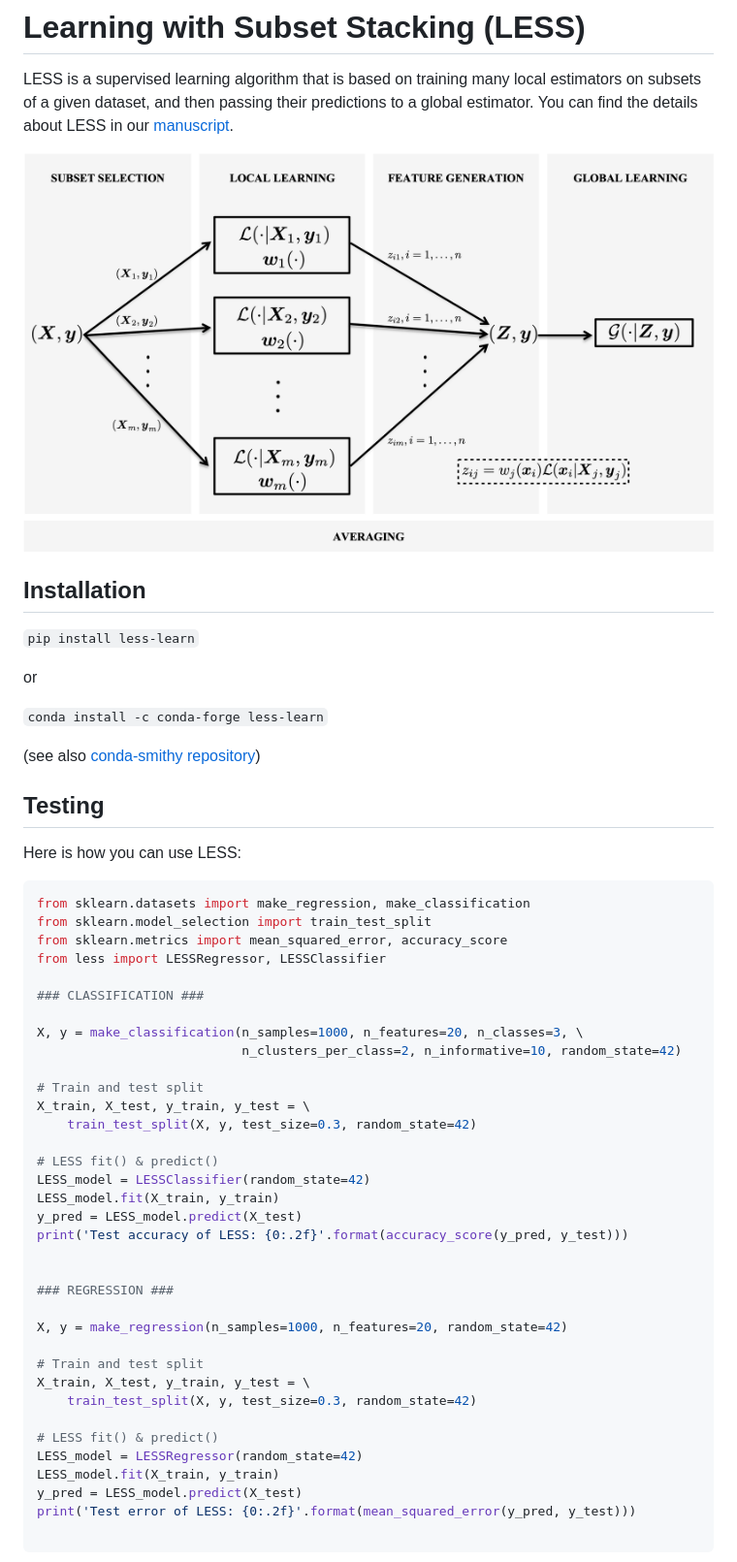
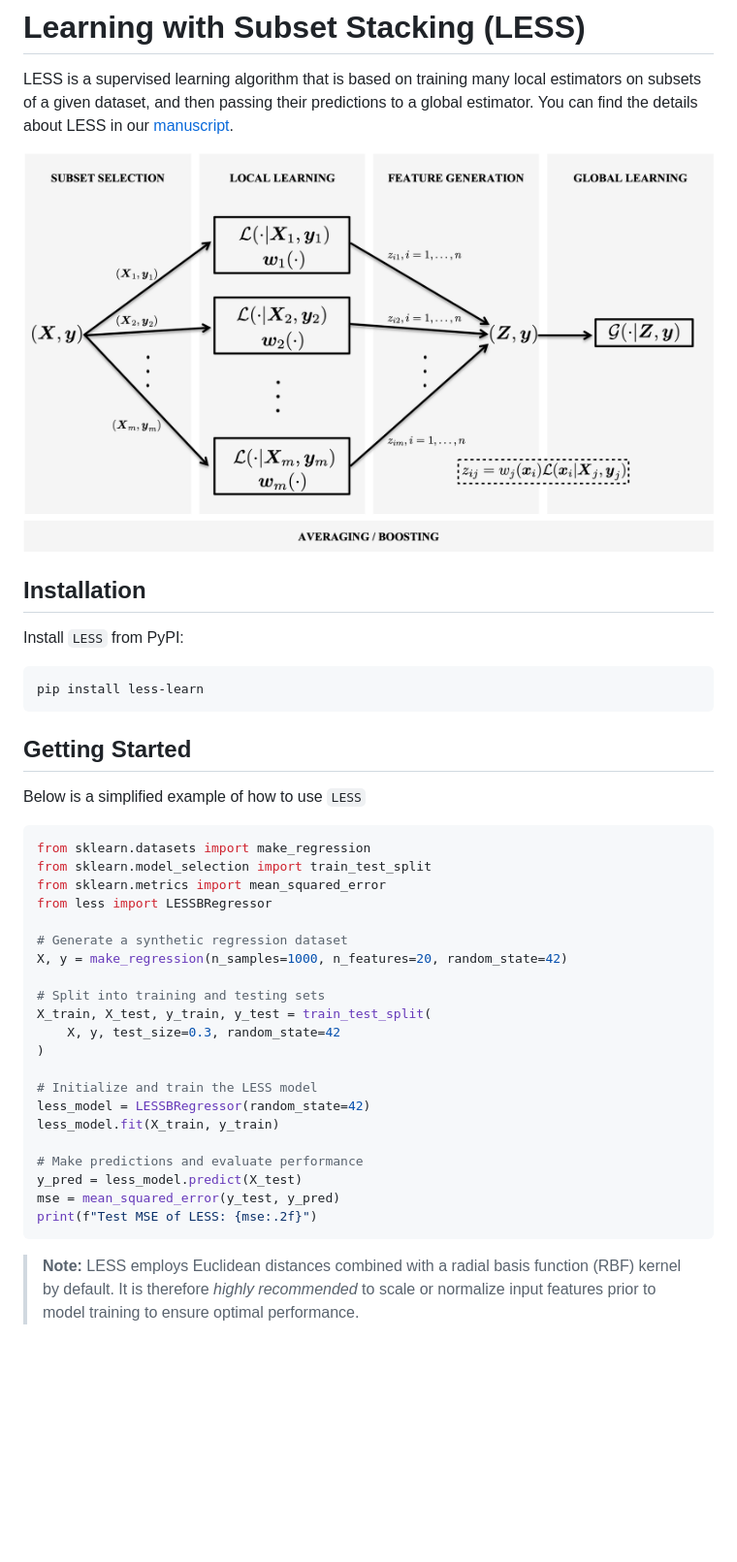
Before and after one commit to sibirbil/LESS, a Markdown page: README.md, the part around one of its changes. Shown at 97% size. Drawn GitHub-style; pictures changed too: docs/source/_static/LESS1Level.png (added), img/LESS1Level.png (deleted); blank space fills up the shorter version.

````diff
--- a/README.md
+++ b/README.md
@@ -2,57 +2,45 @@
 
 LESS is a supervised learning algorithm that is based on training many local estimators on subsets of a given dataset, and then passing their predictions to a global estimator. You can find the details about LESS in our [manuscript](https://arxiv.org/abs/2112.06251).
 
-![LESS](./img/LESS1Level.png)
+![LESS](./docs/source/_static/LESS1Level.png)
 
 ## Installation
+Install `LESS` from PyPI:
+```bash
+pip install less-learn
+```
 
-`pip install less-learn`
+## Getting Started
 
-or
+Below is a simplified example of how to use `LESS`
 
-``conda install -c conda-forge less-learn``
-
-(see also [conda-smithy repository](https://github.com/conda-forge/less-learn-feedstock))
-
-## Testing
-
-Here is how you can use LESS:
 
 ```python
-from sklearn.datasets import make_regression, make_classification
+from sklearn.datasets import make_regression
 from sklearn.model_selection import train_test_split
-from sklearn.metrics import mean_squared_error, accuracy_score
-from less import LESSRegressor, LESSClassifier
+from sklearn.metrics import mean_squared_error
+from less import LESSBRegressor
 
-### CLASSIFICATION ###
+# Generate a synthetic regression dataset
+X, y = make_regression(n_samples=1000, n_features=20, random_state=42)
 
-X, y = make_classification(n_samples=1000, n_features=20, n_classes=3, \
-                           n_clusters_per_class=2, n_informative=10, random_state=42)
+# Split into training and testing sets
+X_train, X_test, y_train, y_test = train_test_split(
+    X, y, test_size=0.3, random_state=42
+)
 
-# Train and test split
-X_train, X_test, y_train, y_test = \
-    train_test_split(X, y, test_size=0.3, random_state=42)
+# Initialize and train the LESS model
+less_model = LESSBRegressor(random_state=42)
+less_model.fit(X_train, y_train)
 
-# LESS fit() & predict()
-LESS_model = LESSClassifier(random_state=42)
-LESS_model.fit(X_train, y_train)
-y_pred = LESS_model.predict(X_test)
-print('Test accuracy of LESS: {0:.2f}'.format(accuracy_score(y_pred, y_test)))
+# Make predictions and evaluate performance
+y_pred = less_model.predict(X_test)
+mse = mean_squared_error(y_test, y_pred)
+print(f"Test MSE of LESS: {mse:.2f}")
+```
 
 
-### REGRESSION ###
+> **Note:**
+> LESS employs Euclidean distances combined with a radial basis function (RBF) kernel by default.
+> It is therefore *highly recommended* to scale or normalize input features prior to model training to ensure optimal performance.
 
-X, y = make_regression(n_samples=1000, n_features=20, random_state=42)
-
-# Train and test split
-X_train, X_test, y_train, y_test = \
-    train_test_split(X, y, test_size=0.3, random_state=42)
-
-# LESS fit() & predict()
-LESS_model = LESSRegressor(random_state=42)
-LESS_model.fit(X_train, y_train)
-y_pred = LESS_model.predict(X_test)
-print('Test error of LESS: {0:.2f}'.format(mean_squared_error(y_pred, y_test)))
-
-```
-
````
Also changed, not shown: other parts of README.md (+2 -44 lines), 9 other files.
